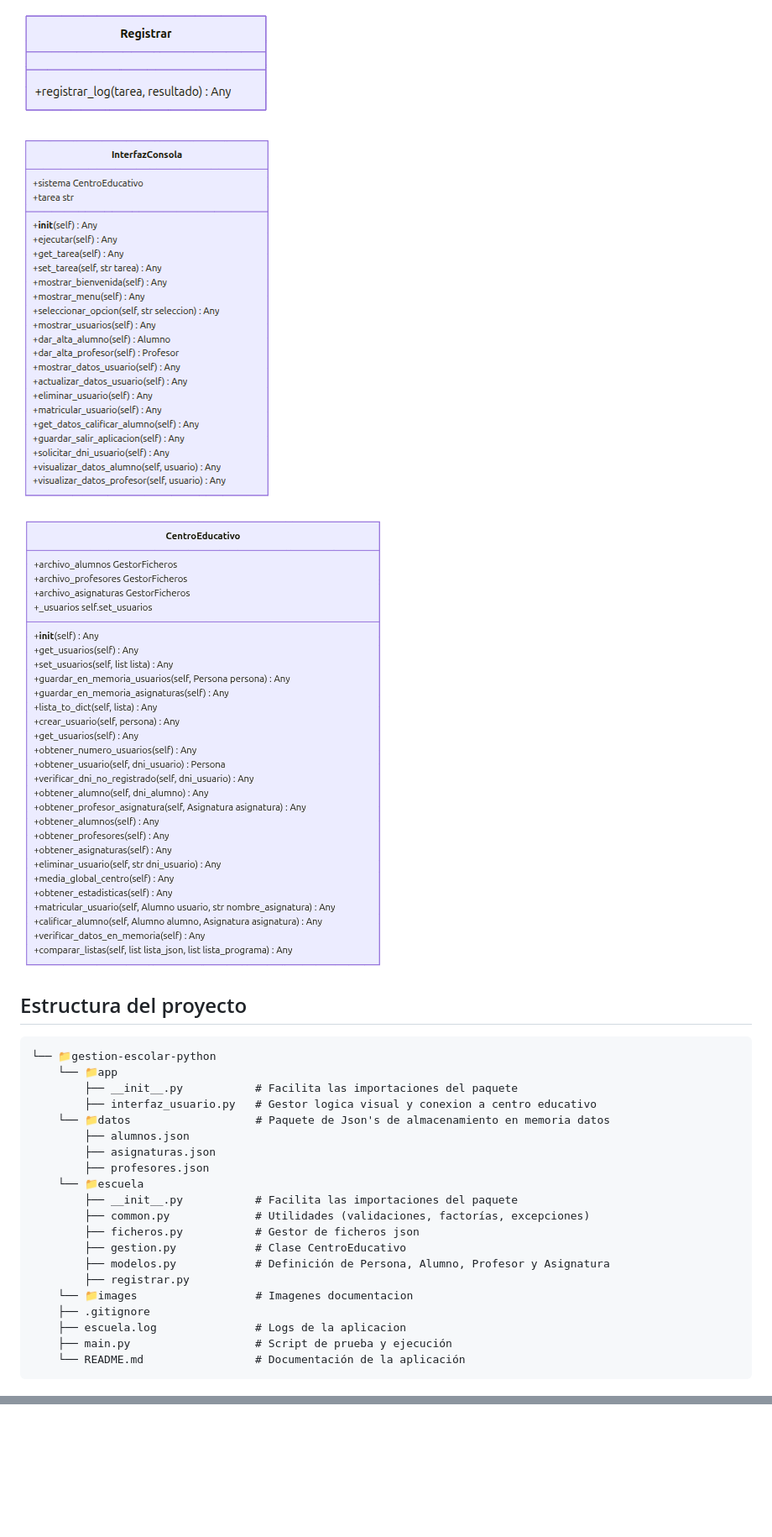
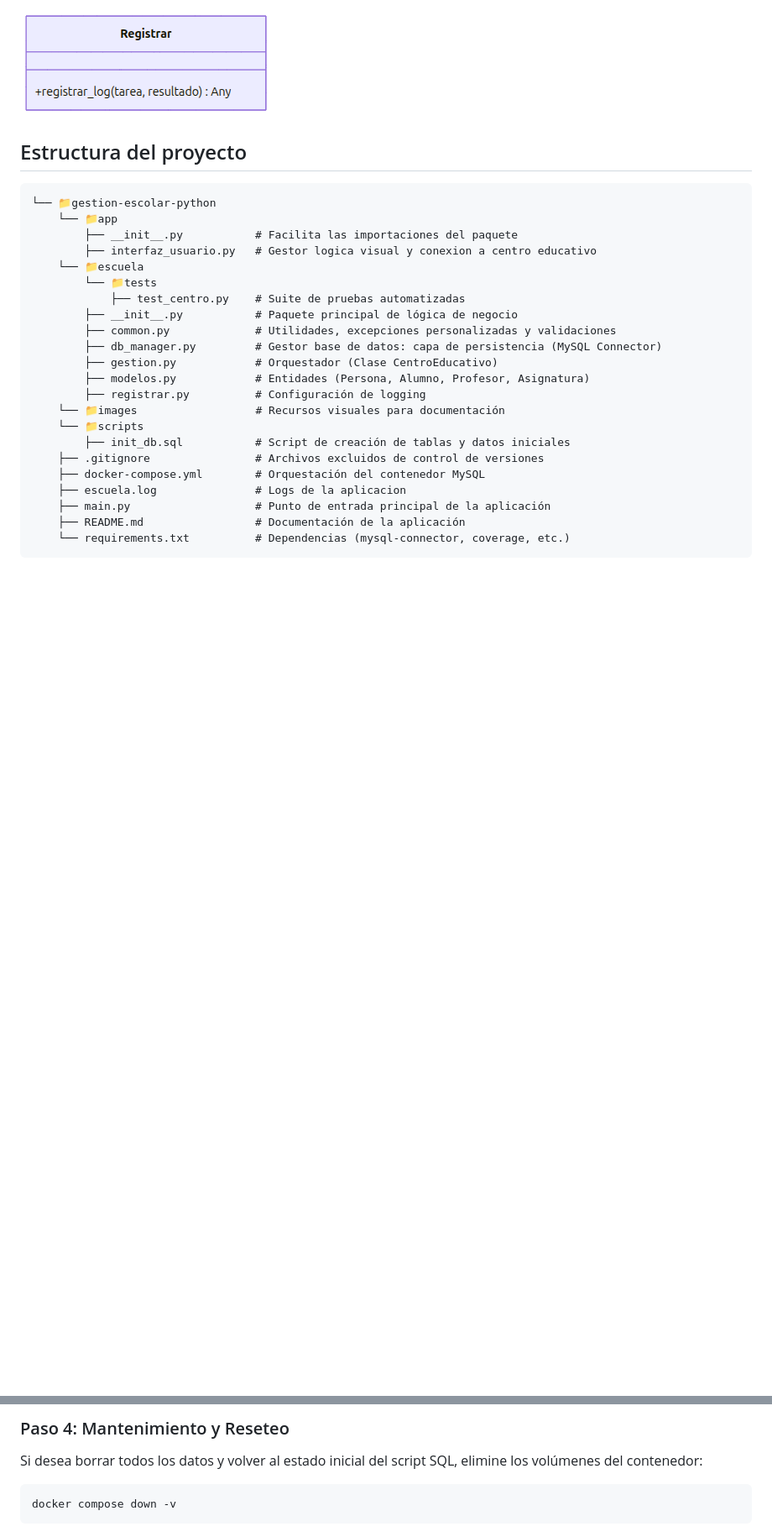
Before and after one commit to RubenToucedaPRO/gestion-escolar-python, a Markdown page: README.md, 2 parts joined by grey strips. Shown at 84% size. Rendered like a GitHub page; pictures changed too: images/centroEducativo.png, images/interfazConsola.png; blank space fills up the shorter version.

Commit message:
Actualización documentacion

````diff
--- a/README.md
+++ b/README.md
@@ -28,9 +66,6 @@ El sistema destaca por las siguientes funcionalidades implementadas:
 
 ![Diagrama registro de logs](images/registrar.png)
 
-![Diagrama interfaz consola](images/interfazConsola.png)
-
-![Diagrama centro educativo](images/centroEducativo.png)
 
 ## Estructura del proyecto
 ```
@@ -38,21 +73,23 @@ El sistema destaca por las siguientes funcionalidades implementadas:
     └── 📁app
         ├── __init__.py           # Facilita las importaciones del paquete
         ├── interfaz_usuario.py   # Gestor logica visual y conexion a centro educativo
-    └── 📁datos                   # Paquete de Json's de almacenamiento en memoria datos
-        ├── alumnos.json
-        ├── asignaturas.json
-        ├── profesores.json
     └── 📁escuela
-        ├── __init__.py           # Facilita las importaciones del paquete
-        ├── common.py             # Utilidades (validaciones, factorías, excepciones)
-        ├── ficheros.py           # Gestor de ficheros json
-        ├── gestion.py            # Clase CentroEducativo
-        ├── modelos.py            # Definición de Persona, Alumno, Profesor y Asignatura
-        ├── registrar.py
-    └── 📁images                  # Imagenes documentacion
-    ├── .gitignore
+        └── 📁tests
+            ├── test_centro.py    # Suite de pruebas automatizadas
+        ├── __init__.py           # Paquete principal de lógica de negocio
+        ├── common.py             # Utilidades, excepciones personalizadas y validaciones
+        ├── db_manager.py         # Gestor base de datos: capa de persistencia (MySQL Connector)
+        ├── gestion.py            # Orquestador (Clase CentroEducativo)
+        ├── modelos.py            # Entidades (Persona, Alumno, Profesor, Asignatura)
+        ├── registrar.py          # Configuración de logging
+    └── 📁images                  # Recursos visuales para documentación
+    └── 📁scripts
+        ├── init_db.sql           # Script de creación de tablas y datos iniciales
+    ├── .gitignore                # Archivos excluidos de control de versiones
+    ├── docker-compose.yml        # Orquestación del contenedor MySQL
     ├── escuela.log               # Logs de la aplicacion
-    ├── main.py                   # Script de prueba y ejecución
-    └── README.md                 # Documentación de la aplicación
+    ├── main.py                   # Punto de entrada principal de la aplicación
+    ├── README.md                 # Documentación de la aplicación
+    └── requirements.txt          # Dependencias (mysql-connector, coverage, etc.)
 ```
 
@@ -134,0 +242,5 @@ Para un análisis visual exhaustivo que permite identificar línea a línea las
+### Paso 4: Mantenimiento y Reseteo
+Si desea borrar todos los datos y volver al estado inicial del script SQL, elimine los volúmenes del contenedor:
+```bash
+docker compose down -v
+```
````
Also changed, not shown: other parts of README.md (+145 -37 lines), images/dbManager.png (added), images/gestorFicheros.png (deleted), images/modelos.png, images/mysql.png (added), 5 other files.
